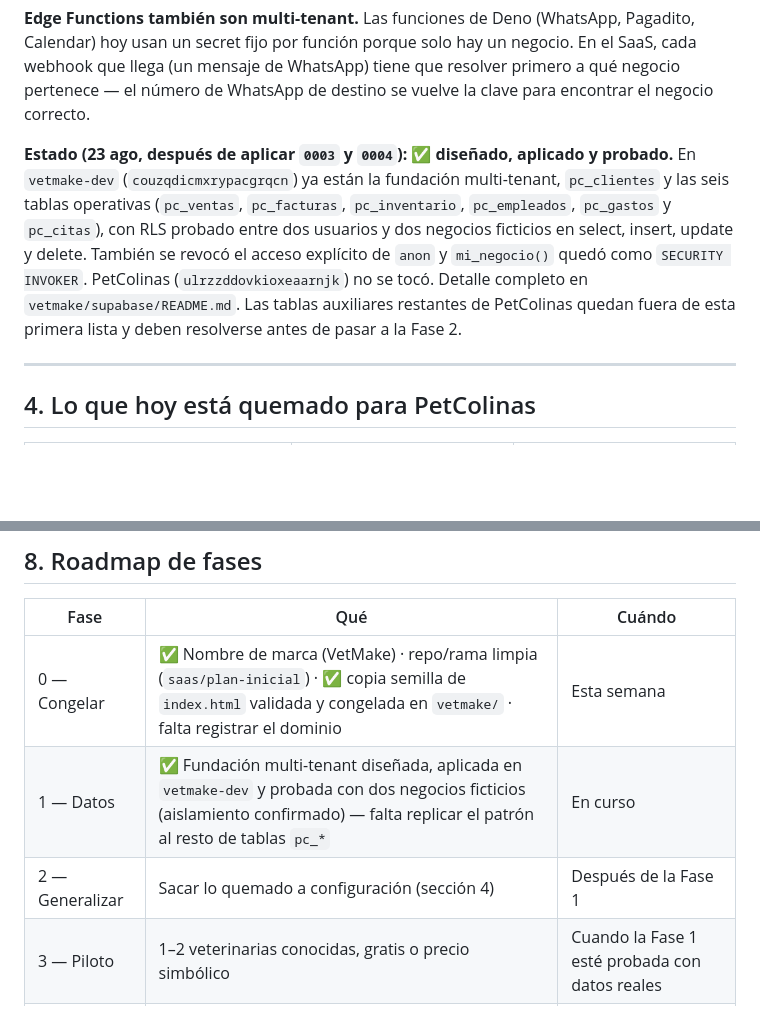
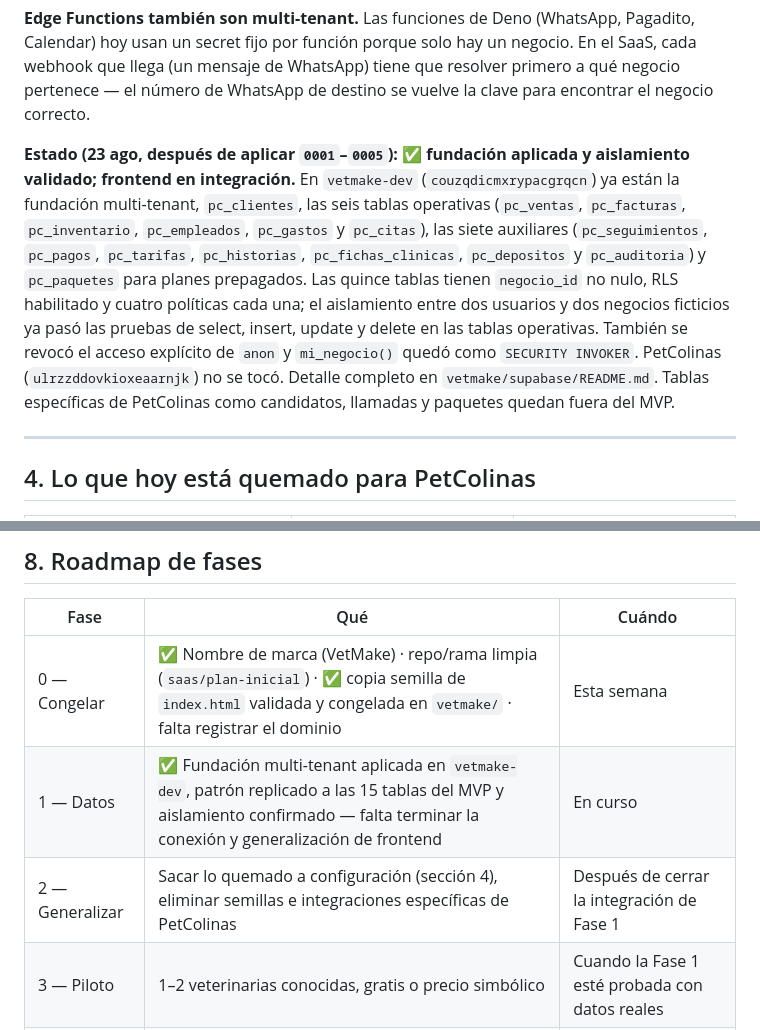
Before and after one commit to victorbeltre/petcolinas, a Markdown page: docs/saas/PLAN.md, 2 parts joined by grey strips. Drawn GitHub-style; blank space fills up the shorter version.

Commit message:
Actualiza estado del plan de VetMake

```diff
--- a/docs/saas/PLAN.md
+++ b/docs/saas/PLAN.md
@@ -131,17 +131,21 @@ solo hay un negocio. En el SaaS, cada webhook que llega (un mensaje de
 WhatsApp) tiene que resolver primero a qué negocio pertenece — el número de
 WhatsApp de destino se vuelve la clave para encontrar el negocio correcto.
 
-**Estado (23 ago, después de aplicar `0003` y `0004`): ✅ diseñado, aplicado
-y probado.** En `vetmake-dev` (`couzqdicmxrypacgrqcn`) ya están la fundación
-multi-tenant, `pc_clientes` y las seis tablas operativas (`pc_ventas`,
-`pc_facturas`, `pc_inventario`, `pc_empleados`, `pc_gastos` y `pc_citas`),
-con RLS probado entre dos usuarios y dos negocios ficticios en select,
-insert, update y delete. También se revocó el acceso explícito de `anon` y
-`mi_negocio()` quedó como `SECURITY INVOKER`. PetColinas
-(`ulrzzddovkioxeaarnjk`) no se tocó. Detalle completo en
-`vetmake/supabase/README.md`. Las tablas auxiliares restantes de PetColinas
-quedan fuera de esta primera lista y deben resolverse antes de pasar a la
-Fase 2.
+**Estado (23 ago, después de aplicar `0001`–`0005`): ✅ fundación aplicada y
+aislamiento validado; frontend en integración.** En `vetmake-dev`
+(`couzqdicmxrypacgrqcn`) ya están la fundación multi-tenant, `pc_clientes`,
+las seis tablas operativas (`pc_ventas`, `pc_facturas`, `pc_inventario`,
+`pc_empleados`, `pc_gastos` y `pc_citas`), las siete auxiliares
+(`pc_seguimientos`, `pc_pagos`, `pc_tarifas`, `pc_historias`,
+`pc_fichas_clinicas`, `pc_depositos` y `pc_auditoria`) y `pc_paquetes` para
+planes prepagados. Las quince tablas tienen `negocio_id` no nulo, RLS
+habilitado y cuatro políticas cada una;
+el aislamiento entre dos usuarios y dos negocios ficticios ya pasó las
+pruebas de select, insert, update y delete en las tablas operativas.
+También se revocó el acceso explícito de `anon` y `mi_negocio()` quedó como
+`SECURITY INVOKER`. PetColinas (`ulrzzddovkioxeaarnjk`) no se tocó. Detalle
+completo en `vetmake/supabase/README.md`. Tablas específicas de PetColinas
+como candidatos, llamadas y paquetes quedan fuera del MVP.
 
 ---
 
@@ -204,8 +208,8 @@ percibido da desde el día uno.
 | Fase | Qué | Cuándo |
 |---|---|---|
 | 0 — Congelar | ✅ Nombre de marca (VetMake) · repo/rama limpia (`saas/plan-inicial`) · ✅ copia semilla de `index.html` validada y congelada en `vetmake/` · falta registrar el dominio | Esta semana |
-| 1 — Datos | ✅ Fundación multi-tenant diseñada, aplicada en `vetmake-dev` y probada con dos negocios ficticios (aislamiento confirmado) — falta replicar el patrón al resto de tablas `pc_*` | En curso |
-| 2 — Generalizar | Sacar lo quemado a configuración (sección 4) | Después de la Fase 1 |
+| 1 — Datos | ✅ Fundación multi-tenant aplicada en `vetmake-dev`, patrón replicado a las 15 tablas del MVP y aislamiento confirmado — falta terminar la conexión y generalización de frontend | En curso |
+| 2 — Generalizar | Sacar lo quemado a configuración (sección 4), eliminar semillas e integraciones específicas de PetColinas | Después de cerrar la integración de Fase 1 |
 | 3 — Piloto | 1–2 veterinarias conocidas, gratis o precio simbólico | Cuando la Fase 1 esté probada con datos reales |
 | 4 — Vender | Primeras clínicas de pago, onboarding manual asistido | Tras un piloto sin incidentes de aislamiento |
 | 5 — Escalar | Autoservicio, más mercados | Más adelante, no parte de este plan todavía |
```
